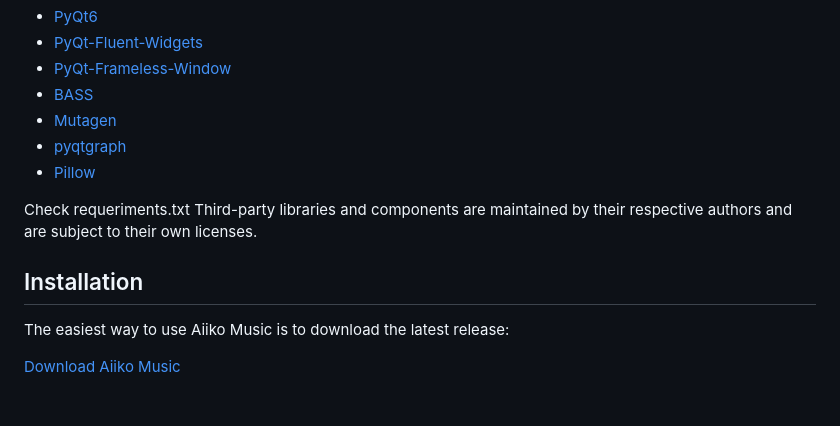
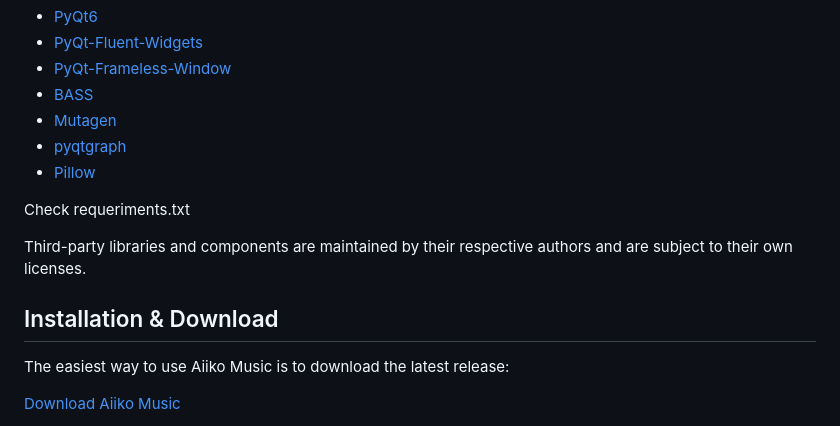
Before and after one commit to HirayamaAiiko/Aiiko-Music, a Markdown page: README.md, the part around one of its changes. Drawn GitHub-style; blank space fills up the shorter version.

Commit message:
Enhance README with audio format icons and installation title
Updated the README to include icons for supported audio formats and revised the Installation section title.

```diff
--- a/README.md
+++ b/README.md
@@ -83,9 +87,10 @@ Aiiko Music is built with Python and Qt.
 - [Pillow](https://python-pillow.org/)
 
 Check requeriments.txt
+
 Third-party libraries and components are maintained by their respective authors and are subject to their own licenses.
 
-## Installation
+## Installation & Download
 
 The easiest way to use Aiiko Music is to download the latest release:
 
```
Also changed, not shown: other parts of README.md (+9 -5 lines).
